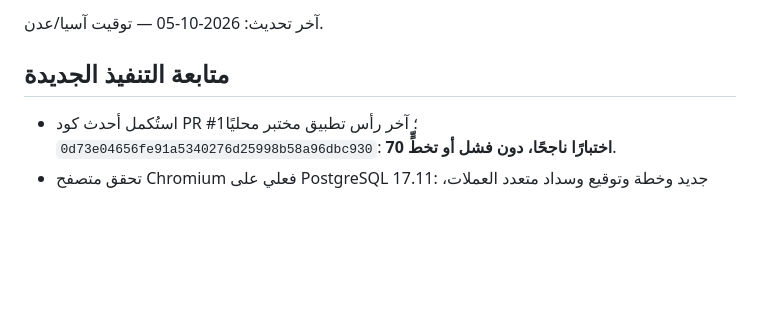
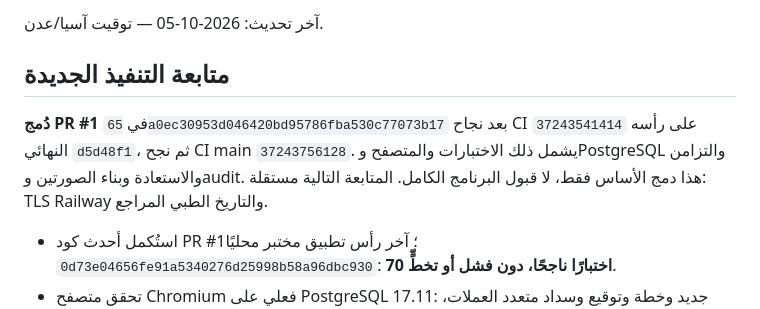
Before and after one commit to Aqlanf10/aqlan-center-pro, a Markdown page: docs/PROJECT_STATUS_AR.md, the part around the change. GitHub-like rendering; blank space fills up the shorter version.

```diff
--- a/docs/PROJECT_STATUS_AR.md
+++ b/docs/PROJECT_STATUS_AR.md
@@ -3,6 +3,8 @@
 آخر تحديث: 2026-10-05 — توقيت آسيا/عدن.
 
 ## متابعة التنفيذ الجديدة
+
+**دُمج PR #1** في `65a0ec30953d046420bd95786fba530c77073b17` بعد نجاح CI `37243541414` على رأسه النهائي `d5d48f1`، ثم نجح CI main `37243756128`. يشمل ذلك الاختبارات والمتصفح وPostgreSQL والتزامن والاستعادة وبناء الصورتين وaudit. هذا دمج الأساس فقط، لا قبول البرنامج الكامل. المتابعة التالية مستقلة: TLS Railway والتاريخ الطبي المراجع.
 
 - استُكمل أحدث كود PR #1؛ آخر رأس تطبيق مختبر محليًا `0d73e04656fe91a5340276d25998b58a96dbc930`: **70 اختبارًا ناجحًا، دون فشل أو تخطٍّ**.
 - تحقق متصفح Chromium فعلي على PostgreSQL 17.11: جديد وخطة وتوقيع وسداد متعدد العملات، قديم مجهول ثم مراجعة واعتماد، رفض اعتماد نسخة متقادمة، انقطاع رد تحصيل وإعادة المحاولة دون قبض ثانٍ، والعربية/الإنجليزية والهاتف.
```
Also changed, not shown: README.md (+1 -1 lines), docs/EXECUTION_LOG_AR.md (+2 -0 lines).
